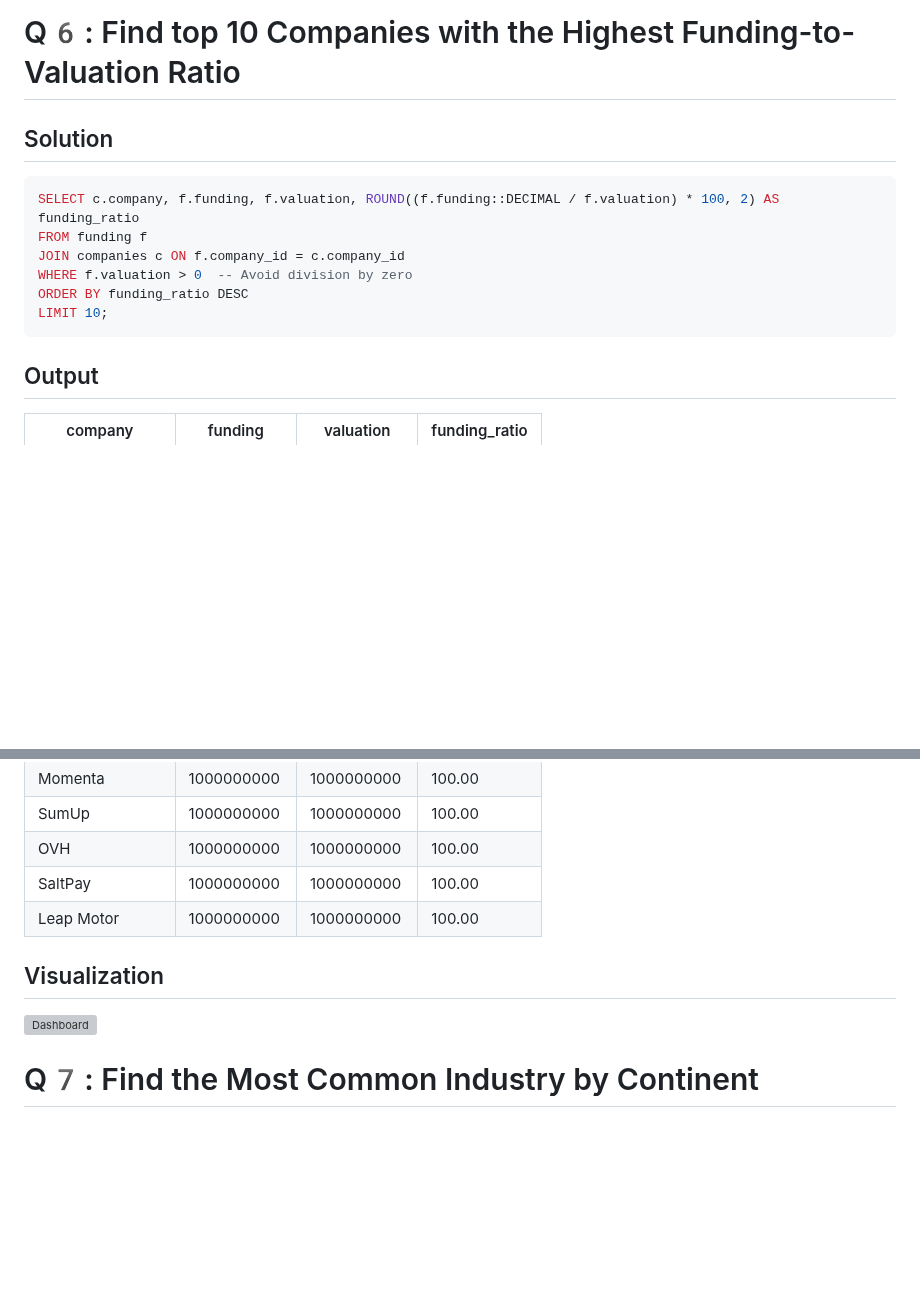
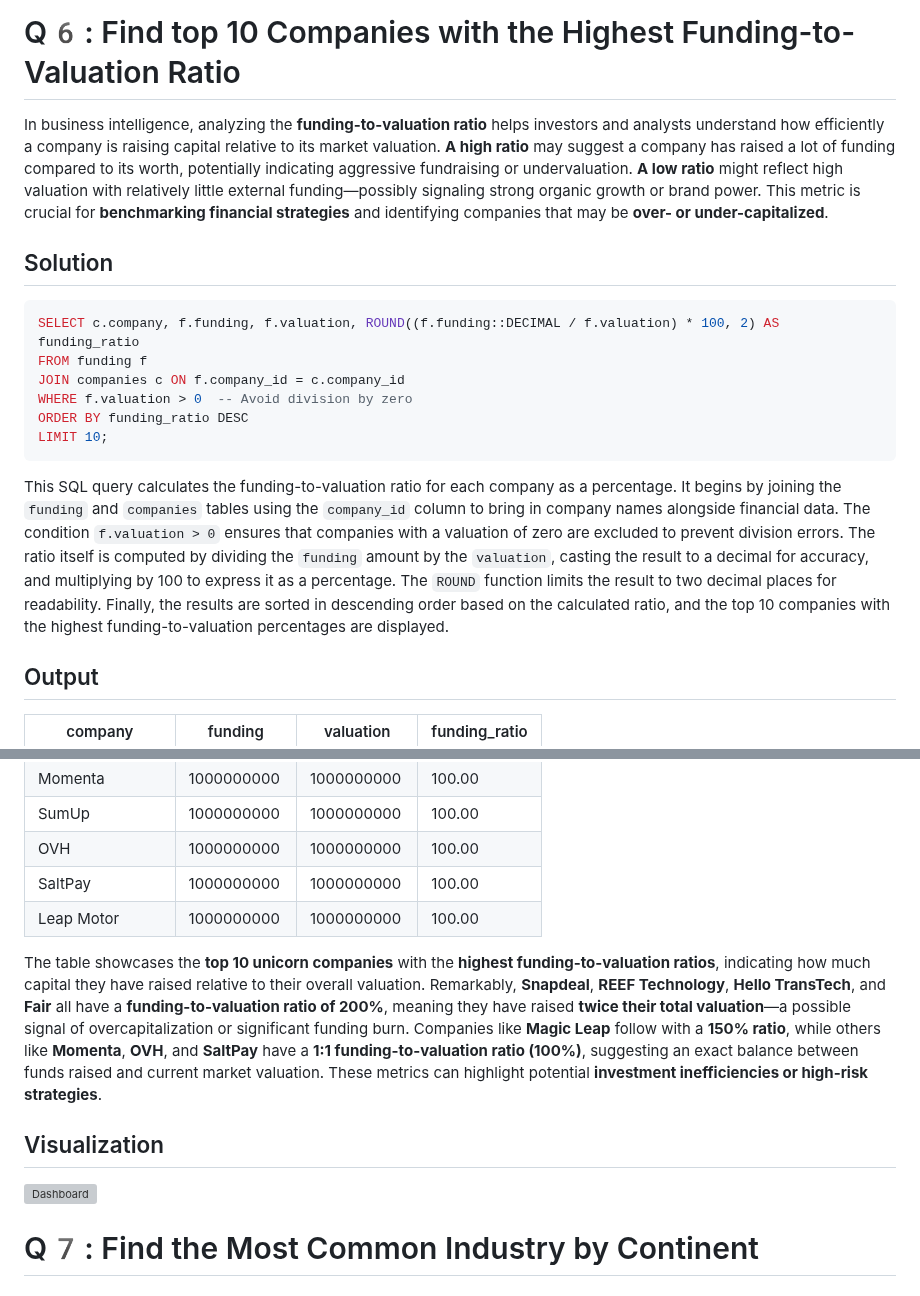
Before and after one commit to ShaikhBorhanUddin/Unicorn_Project, a Markdown page: Solutions.md, 2 parts joined by grey strips. Drawn GitHub-style; blank space fills up the shorter version; grey boxes are pictures that could not be loaded.

````diff
--- a/Solutions.md
+++ b/Solutions.md
@@ -177,6 +177,9 @@ The table highlights the **top 15 unicorn companies** with the **highest number
 ![Dashboard](https://github.com/ShaikhBorhanUddin/Unicorn_Company_Analysis/blob/main/Images/Sheet%205.png?raw=true)
 
 # Q6️: Find top 10 Companies with the Highest Funding-to-Valuation Ratio
+
+In business intelligence, analyzing the **funding-to-valuation ratio** helps investors and analysts understand how efficiently a company is raising capital relative to its market valuation. **A high ratio** may suggest a company has raised a lot of funding compared to its worth, potentially indicating aggressive fundraising or undervaluation. **A low ratio** might reflect high valuation with relatively little external funding—possibly signaling strong organic growth or brand power. This metric is crucial for **benchmarking financial strategies** and identifying companies that may be **over- or under-capitalized**.
+
 ## Solution
 ```SQL
 SELECT c.company, f.funding, f.valuation, ROUND((f.funding::DECIMAL / f.valuation) * 100, 2) AS funding_ratio
@@ -186,6 +189,8 @@ WHERE f.valuation > 0  -- Avoid division by zero
 ORDER BY funding_ratio DESC
 LIMIT 10;
 ```
+This SQL query calculates the funding-to-valuation ratio for each company as a percentage. It begins by joining the `funding` and `companies` tables using the `company_id` column to bring in company names alongside financial data. The condition `f.valuation > 0` ensures that companies with a valuation of zero are excluded to prevent division errors. The ratio itself is computed by dividing the `funding` amount by the `valuation`, casting the result to a decimal for accuracy, and multiplying by 100 to express it as a percentage. The `ROUND` function limits the result to two decimal places for readability. Finally, the results are sorted in descending order based on the calculated ratio, and the top 10 companies with the highest funding-to-valuation percentages are displayed.
+
 ## Output
 |company        |funding   |valuation |funding_ratio|
 |---------------|----------|----------|-------------|
@@ -200,8 +205,11 @@ LIMIT 10;
 |SaltPay        |1000000000|1000000000|100.00       |
 |Leap Motor     |1000000000|1000000000|100.00       |
 
+The table showcases the **top 10 unicorn companies** with the **highest funding-to-valuation ratios**, indicating how much capital they have raised relative to their overall valuation. Remarkably, **Snapdeal**, **REEF Technology**, **Hello TransTech**, and **Fair** all have a **funding-to-valuation ratio of 200%**, meaning they have raised **twice their total valuation**—a possible signal of overcapitalization or significant funding burn. Companies like **Magic Leap** follow with a **150% ratio**, while others like **Momenta**, **OVH**, and **SaltPay** have a **1:1 funding-to-valuation ratio (100%)**, suggesting an exact balance between funds raised and current market valuation. These metrics can highlight potential **investment inefficiencies or high-risk strategies**.
+
 ## Visualization
 ![Dashboard](https://github.com/ShaikhBorhanUddin/Unicorn_Company_Analysis/blob/main/Images/Sheet%206.png?raw=true)
+
 # Q7️: Find the Most Common Industry by Continent
 ## Solution
 ```SQL
````
